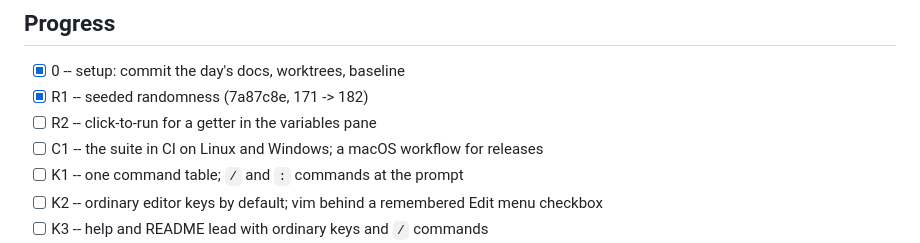
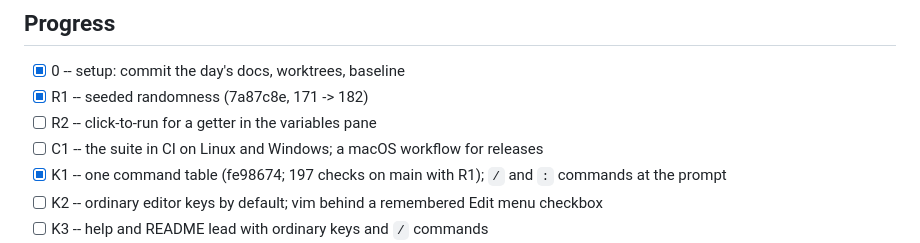
Before and after one commit to rdeforest/CoffeeBEANS, a Markdown page: docs/overnight/2026-10-05.md, the part around the change. Drawn GitHub-style.

Commit message:
Overnight 2026-10-05: K1 merged, 197 checks
Co-Authored-By: Claude Opus 5.5 <noreply@anthropic.com>

```diff
--- a/docs/overnight/2026-10-05.md
+++ b/docs/overnight/2026-10-05.md
@@ -10,7 +10,7 @@ out. The procedure is in AGENTS.md, "How code changes get made".*
 - [x] R1 -- seeded randomness (7a87c8e, 171 -> 182)
 - [ ] R2 -- click-to-run for a getter in the variables pane
 - [ ] C1 -- the suite in CI on Linux and Windows; a macOS workflow for releases
-- [ ] K1 -- one command table; `/` and `:` commands at the prompt
+- [x] K1 -- one command table (fe98674; 197 checks on main with R1); `/` and `:` commands at the prompt
 - [ ] K2 -- ordinary editor keys by default; vim behind a remembered Edit menu checkbox
 - [ ] K3 -- help and README lead with ordinary keys and `/` commands
 - [ ] P1 -- the prompt's readline keys, as in the node REPL
```
Also changed, not shown: AGENTS.md (+1 -1 lines).
